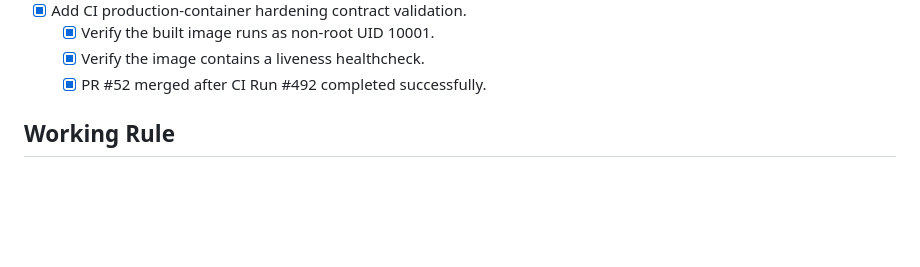
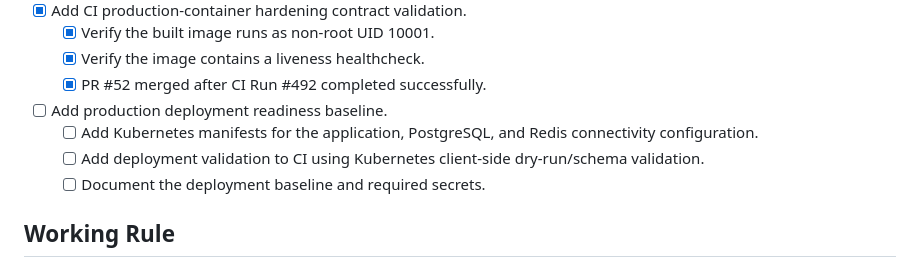
Before and after one commit to AmitKumarPrasad/AMSS, a Markdown page: TASKS.md, the part around the change. GitHub-like rendering; blank space fills up the shorter version.

Commit message:
deploy: track production Kubernetes readiness baseline

```diff
--- a/TASKS.md
+++ b/TASKS.md
@@ -99,5 +99,10 @@ This file is the implementation source of truth for the next development batches
   - [x] Verify the image contains a liveness healthcheck.
   - [x] PR #52 merged after CI Run #492 completed successfully.
 
+- [ ] Add production deployment readiness baseline.
+  - [ ] Add Kubernetes manifests for the application, PostgreSQL, and Redis connectivity configuration.
+  - [ ] Add deployment validation to CI using Kubernetes client-side dry-run/schema validation.
+  - [ ] Document the deployment baseline and required secrets.
+
 ## Working Rule
 When the user says "next implementation" or "next batch", select the highest-priority unchecked task, inspect the current code first, implement it, run/inspect CI, fix failures, and update this tracker.
```
